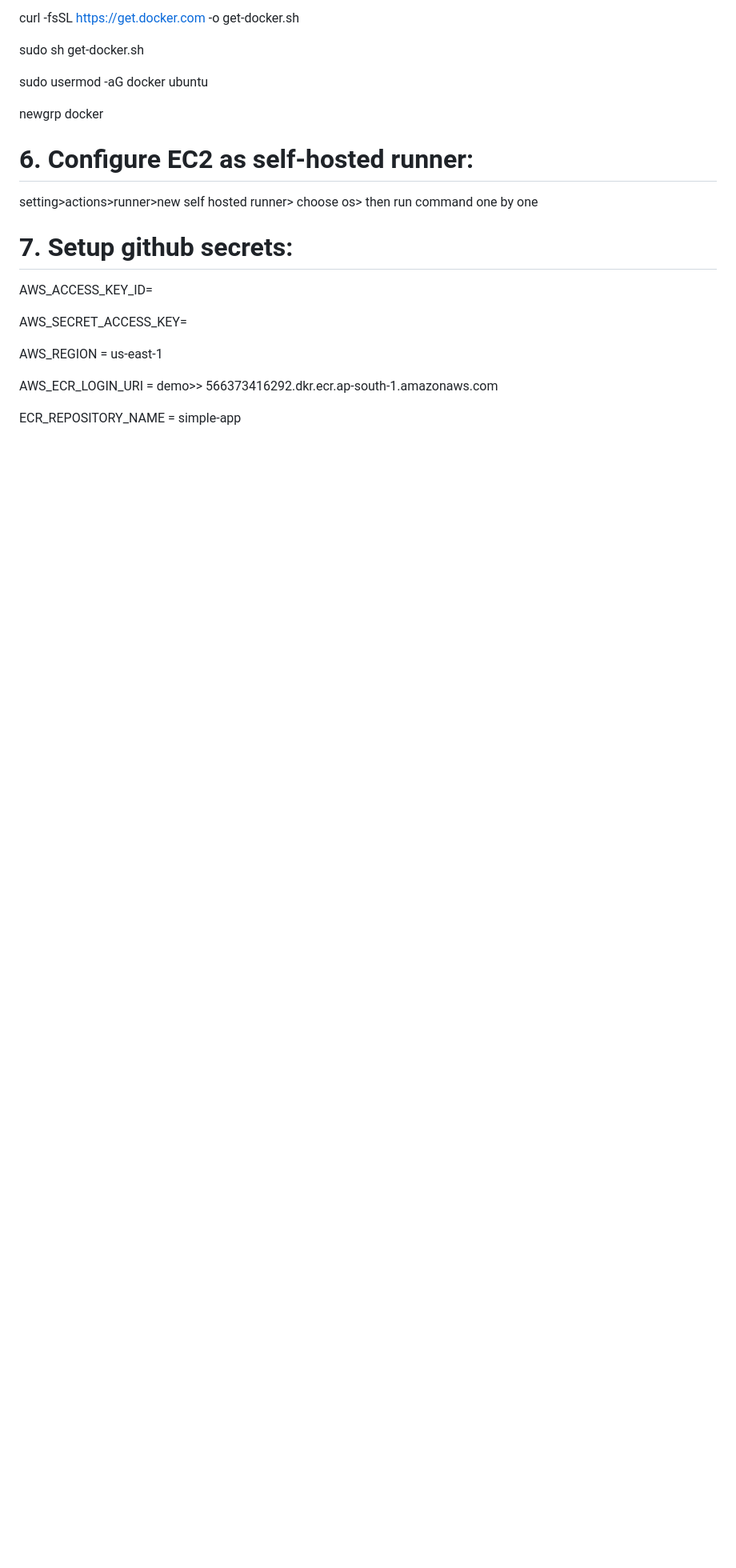
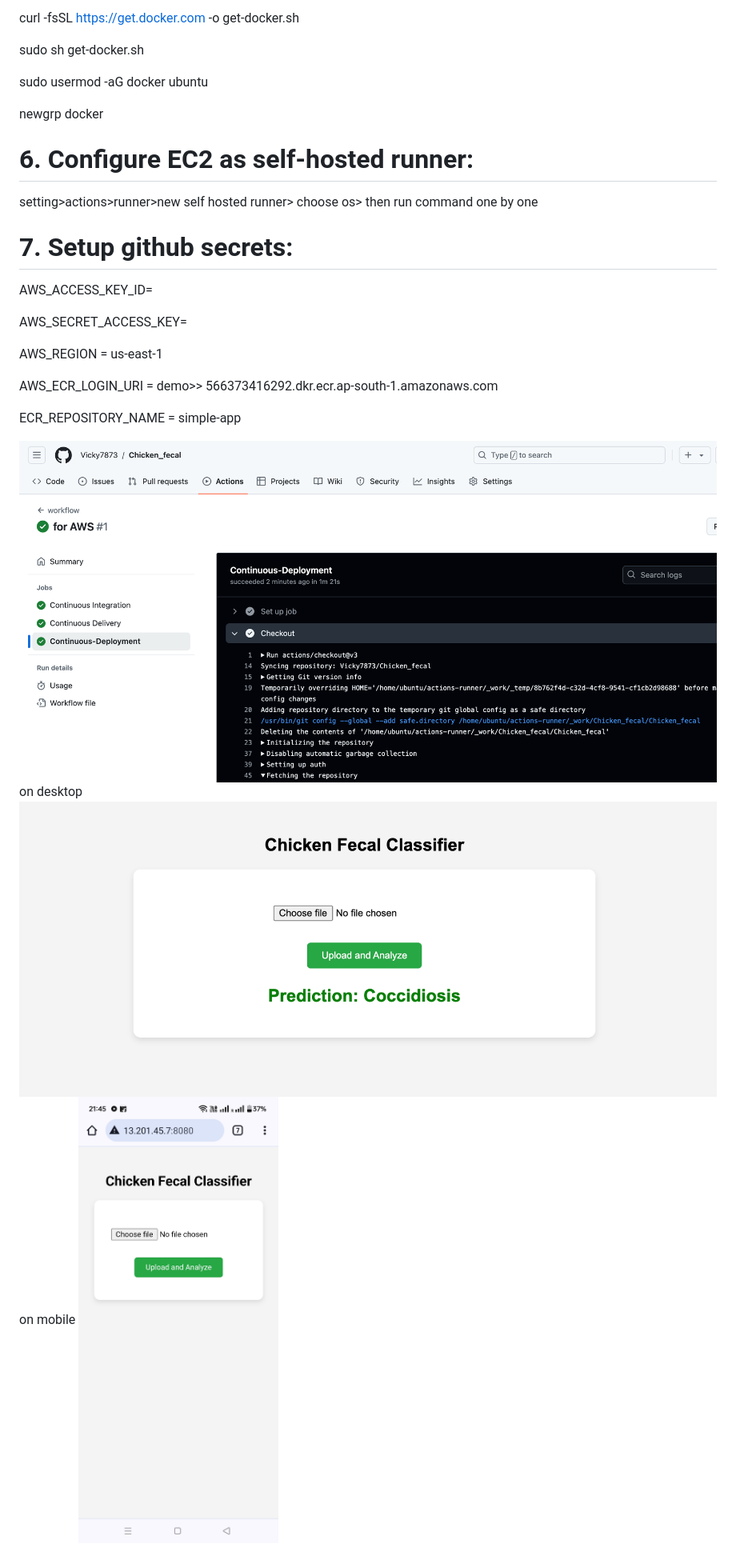
Before and after one commit to Vicky7873/Chicken_fecal, a Markdown page: README.md, the part around the change. Shown: that part at 80% size. Rendered like a GitHub page; pictures changed too: image-3.png (added), image-4.png (added), image-5.png (added); blank space fills up the shorter version.

Commit message:
for AWS

```diff
--- a/README.md
+++ b/README.md
@@ -190,3 +190,9 @@ AWS_REGION = us-east-1
 AWS_ECR_LOGIN_URI = demo>>  566373416292.dkr.ecr.ap-south-1.amazonaws.com
 
 ECR_REPOSITORY_NAME = simple-app
+
+![alt text](image-3.png)
+on desktop
+![alt text](image-4.png)
+on mobile
+![alt text](image-5.png)
```
Also changed, not shown: 1 other file.
